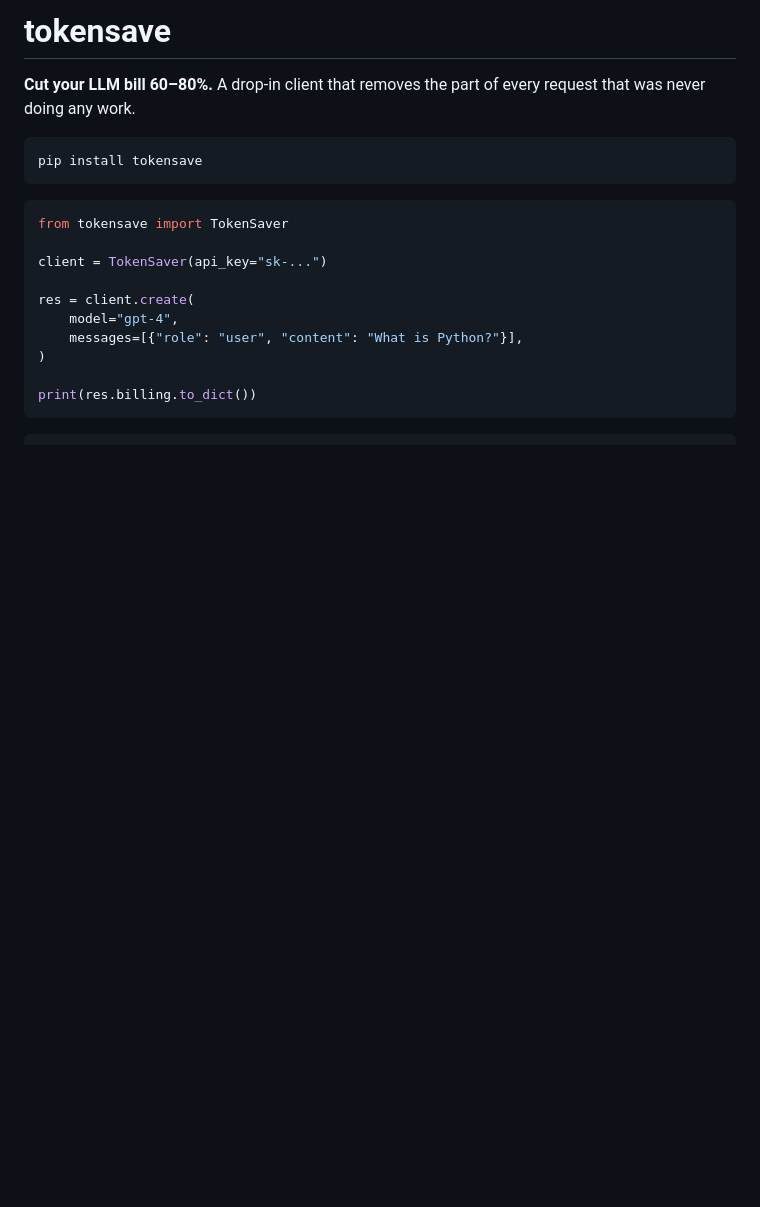
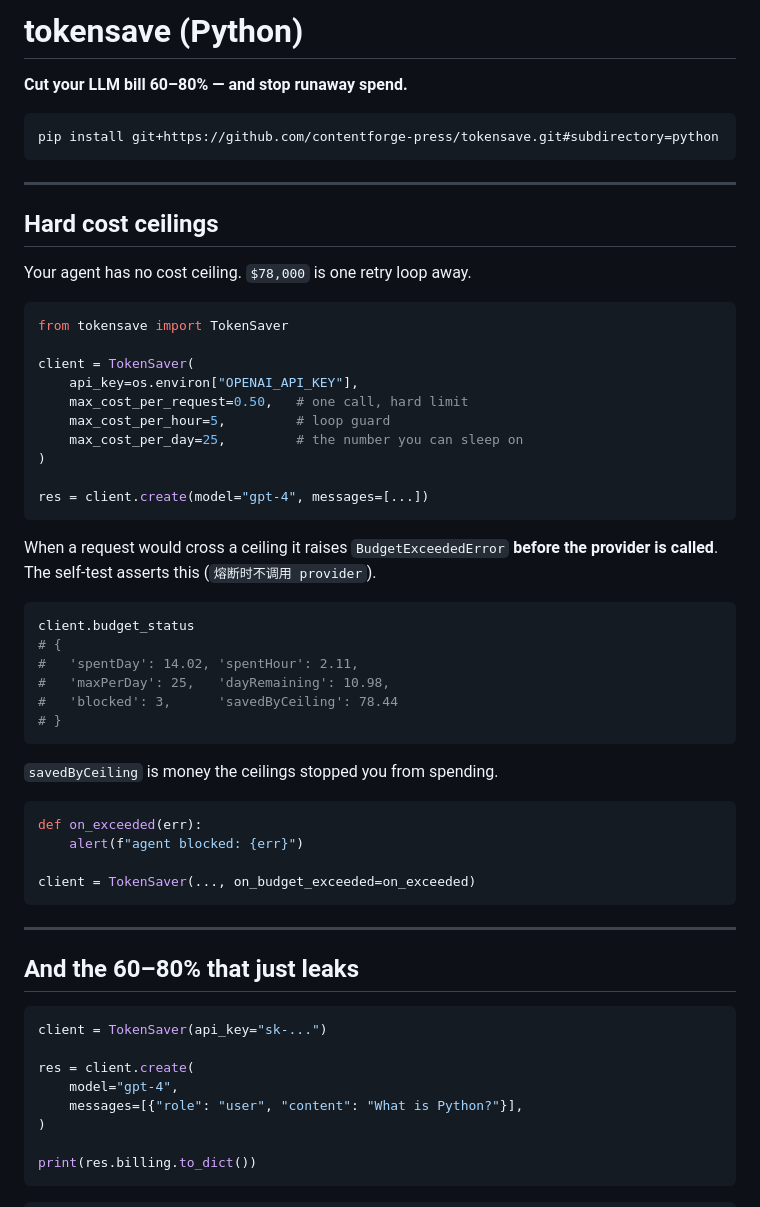
Before and after one commit to contentforge-press/tokensave, a Markdown page: python/README.md, the part around one of its changes. Drawn GitHub-style; blank space fills up the shorter version.

````diff
--- a/python/README.md
+++ b/python/README.md
@@ -1,14 +1,55 @@
-# tokensave
+# tokensave (Python)
 
-**Cut your LLM bill 60–80%.** A drop-in client that removes the part of every request that was never doing any work.
+**Cut your LLM bill 60–80% — and stop runaway spend.**
 
 ```bash
-pip install tokensave
+pip install git+https://github.com/contentforge-press/tokensave.git#subdirectory=python
 ```
+
+---
+
+## Hard cost ceilings
+
+Your agent has no cost ceiling. `$78,000` is one retry loop away.
 
 ```python
 from tokensave import TokenSaver
 
+client = TokenSaver(
+    api_key=os.environ["OPENAI_API_KEY"],
+    max_cost_per_request=0.50,   # one call, hard limit
+    max_cost_per_hour=5,         # loop guard
+    max_cost_per_day=25,         # the number you can sleep on
+)
+
+res = client.create(model="gpt-4", messages=[...])
+```
+
+When a request would cross a ceiling it raises `BudgetExceededError` **before the provider is called**. The self-test asserts this (`熔断时不调用 provider`).
+
+```python
+client.budget_status
+# {
+#   'spentDay': 14.02, 'spentHour': 2.11,
+#   'maxPerDay': 25,   'dayRemaining': 10.98,
+#   'blocked': 3,      'savedByCeiling': 78.44
+# }
+```
+
+`savedByCeiling` is money the ceilings stopped you from spending.
+
+```python
+def on_exceeded(err):
+    alert(f"agent blocked: {err}")
+
+client = TokenSaver(..., on_budget_exceeded=on_exceeded)
+```
+
+---
+
+## And the 60–80% that just leaks
+
+```python
 client = TokenSaver(api_key="sk-...")
 
 res = client.create(
````
Also changed, not shown: other parts of python/README.md (+21 -82 lines).
